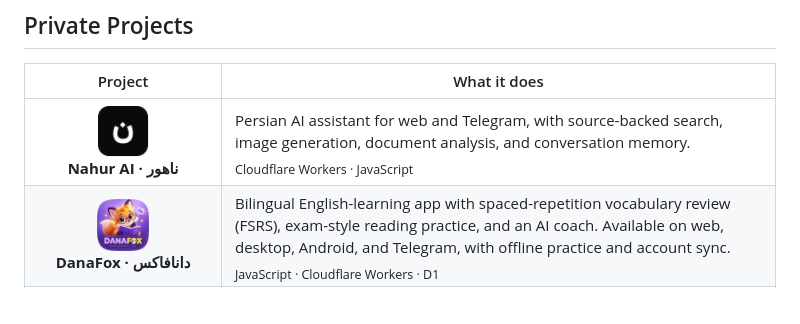
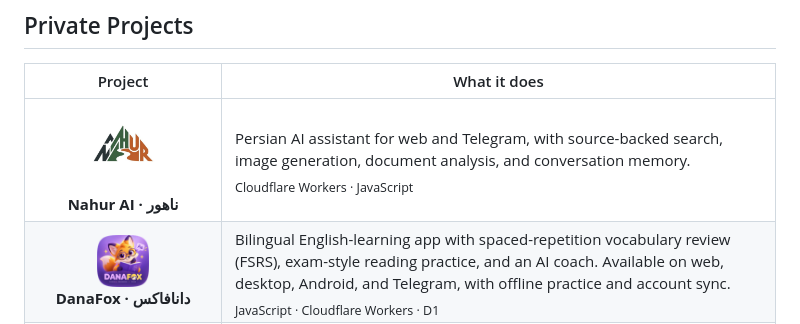
Before and after one commit to Nahur1/Nahur1, a Markdown page: README.md, the part around the change. GitHub-like rendering; pictures changed too: assets/nahur-logo.png (added), assets/nahur.png (deleted).

Commit message:
Use the supplied Nahur AI logo

```diff
--- a/README.md
+++ b/README.md
@@ -101,7 +101,7 @@ My recent work spans **offline subtitle translation**, **Persian-first productiv
 <tbody>
 <tr>
   <td width="170" align="center" valign="middle">
-    <img src="./assets/nahur.png" width="52" height="52" alt="" /><br /><strong>Nahur AI · ناهور</strong>
+    <img src="./assets/nahur-logo.png" width="88" height="88" alt="" /><br /><strong>Nahur AI · ناهور</strong>
   </td>
   <td valign="middle">Persian AI assistant for web and Telegram, with source-backed search, image generation, document analysis, and conversation memory.<br /><sub>Cloudflare Workers · JavaScript</sub></td>
 </tr>
```
